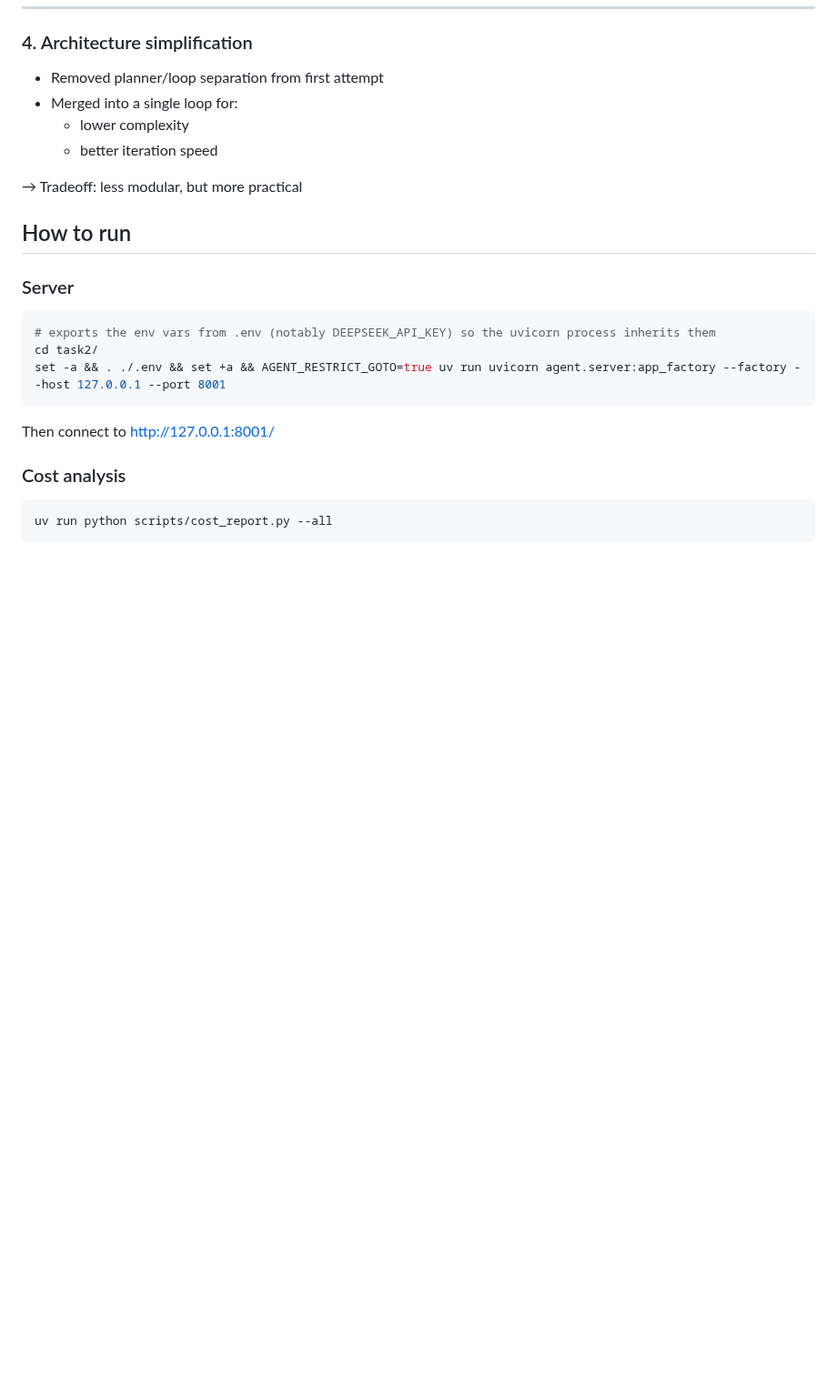
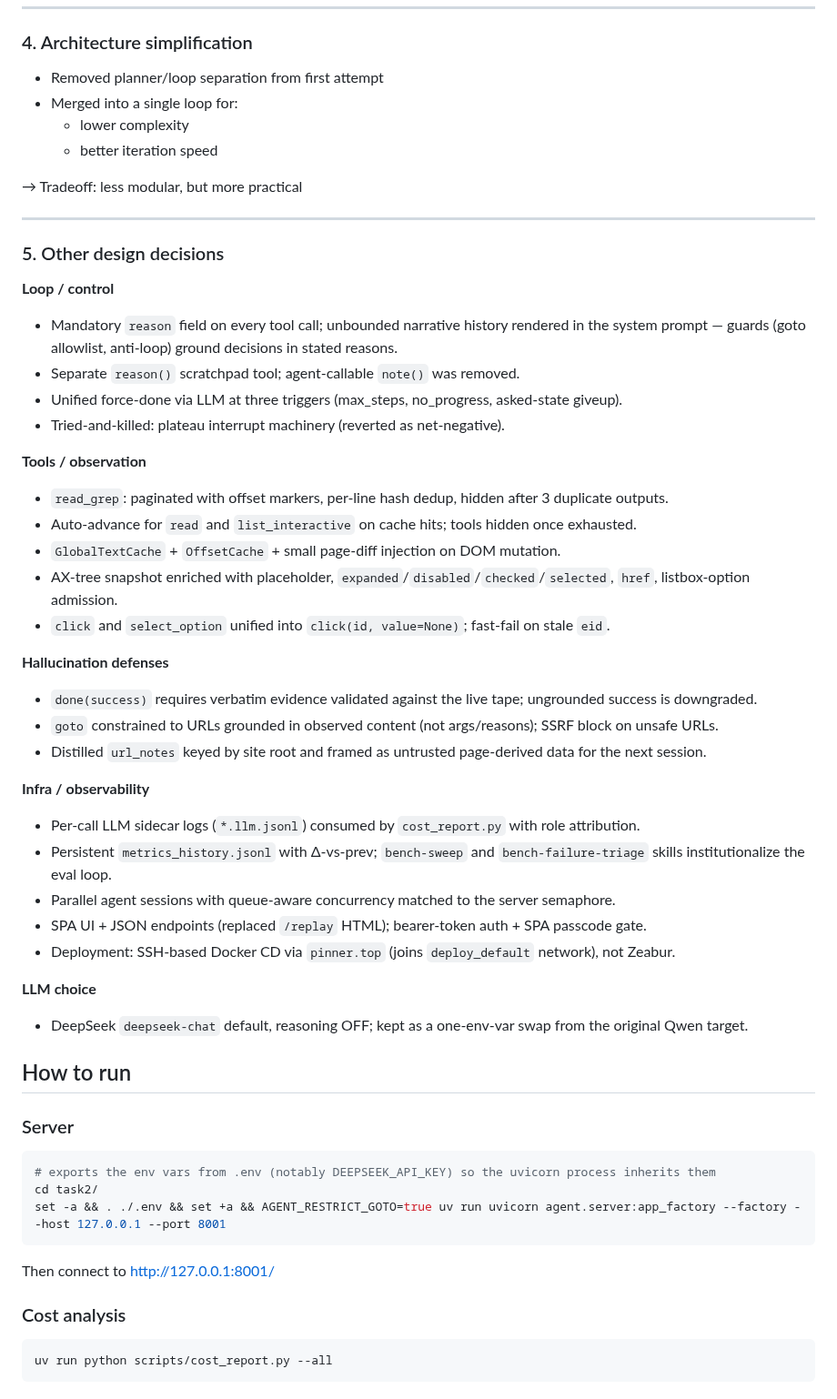
Before and after one commit to pinnerwt/v_coding_test2, a Markdown page: README.md, the part around the change. Shown at 91% size. Drawn GitHub-style; blank space fills up the shorter version.

Commit message:
docs(task2): update design decisions

```diff
--- a/README.md
+++ b/README.md
@@ -96,6 +96,38 @@ These failures are tracked and iterated through benchmark triage.
   - better iteration speed
 
 → Tradeoff: less modular, but more practical
+
+---
+
+### 5. Other design decisions
+
+**Loop / control**
+- Mandatory `reason` field on every tool call; unbounded narrative history rendered in the system prompt — guards (goto allowlist, anti-loop) ground decisions in stated reasons.
+- Separate `reason()` scratchpad tool; agent-callable `note()` was removed.
+- Unified force-done via LLM at three triggers (max_steps, no_progress, asked-state giveup).
+- Tried-and-killed: plateau interrupt machinery (reverted as net-negative).
+
+**Tools / observation**
+- `read_grep`: paginated with offset markers, per-line hash dedup, hidden after 3 duplicate outputs.
+- Auto-advance for `read` and `list_interactive` on cache hits; tools hidden once exhausted.
+- `GlobalTextCache` + `OffsetCache` + small page-diff injection on DOM mutation.
+- AX-tree snapshot enriched with placeholder, `expanded`/`disabled`/`checked`/`selected`, `href`, listbox-option admission.
+- `click` and `select_option` unified into `click(id, value=None)`; fast-fail on stale `eid`.
+
+**Hallucination defenses**
+- `done(success)` requires verbatim evidence validated against the live tape; ungrounded success is downgraded.
+- `goto` constrained to URLs grounded in observed content (not args/reasons); SSRF block on unsafe URLs.
+- Distilled `url_notes` keyed by site root and framed as untrusted page-derived data for the next session.
+
+**Infra / observability**
+- Per-call LLM sidecar logs (`*.llm.jsonl`) consumed by `cost_report.py` with role attribution.
+- Persistent `metrics_history.jsonl` with Δ-vs-prev; `bench-sweep` and `bench-failure-triage` skills institutionalize the eval loop.
+- Parallel agent sessions with queue-aware concurrency matched to the server semaphore.
+- SPA UI + JSON endpoints (replaced `/replay` HTML); bearer-token auth + SPA passcode gate.
+- Deployment: SSH-based Docker CD via `pinner.top` (joins `deploy_default` network), not Zeabur.
+
+**LLM choice**
+- DeepSeek `deepseek-chat` default, reasoning OFF; kept as a one-env-var swap from the original Qwen target.
 
 ## How to run
 ### Server
```
